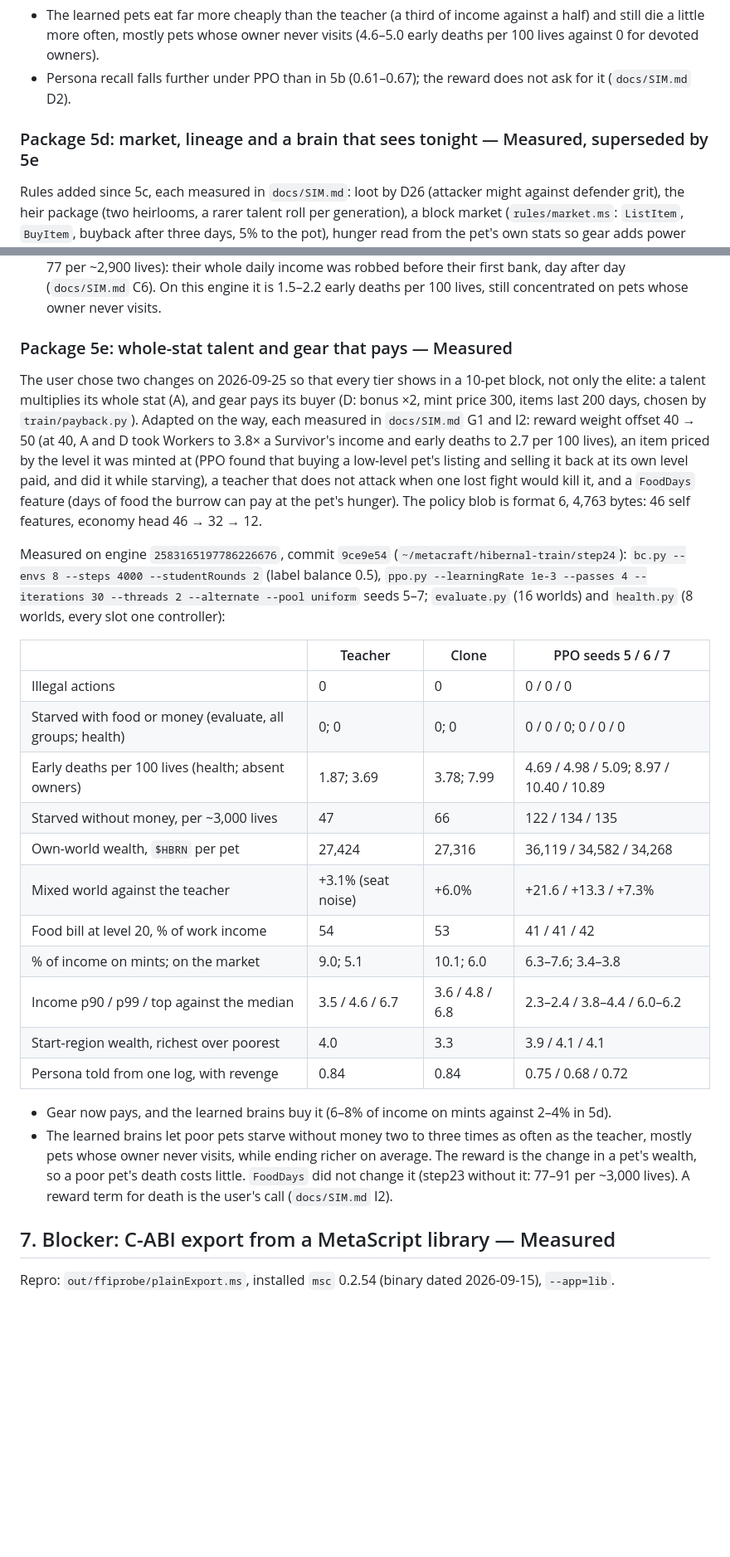
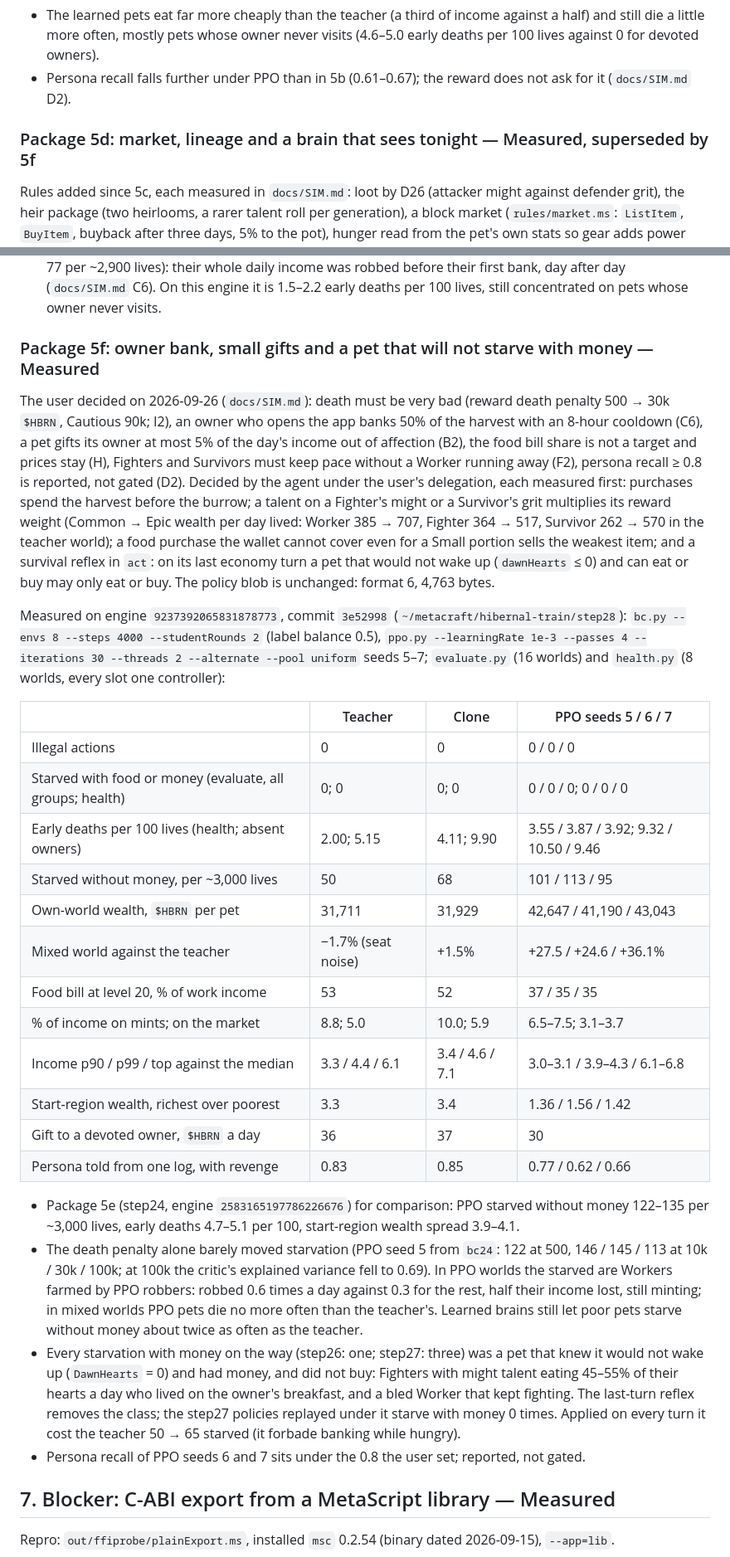
Before and after one commit to cocrafts/hibernal, a Markdown page: docs/ON-CHAIN-AI.md, 2 parts joined by grey strips. Shown at 83% size. Drawn GitHub-style; blank space fills up the shorter version.

Commit message:
docs(ai): package 5f on the owner bank, small gifts and the survival reflex

```diff
--- a/docs/ON-CHAIN-AI.md
+++ b/docs/ON-CHAIN-AI.md
@@ -372,7 +372,7 @@ Measured on engine `12482136861935123128`, commit `a516f20` (`~/metacraft/hibern
 - The learned pets eat far more cheaply than the teacher (a third of income against a half) and still die a little more often, mostly pets whose owner never visits (4.6–5.0 early deaths per 100 lives against 0 for devoted owners).
 - Persona recall falls further under PPO than in 5b (0.61–0.67); the reward does not ask for it (`docs/SIM.md` D2).
 
-### Package 5d: market, lineage and a brain that sees tonight — Measured, superseded by 5e
+### Package 5d: market, lineage and a brain that sees tonight — Measured, superseded by 5f
 
 Rules added since 5c, each measured in `docs/SIM.md`: loot by D26 (attacker might against defender grit), the heir package (two heirlooms, a rarer talent roll per generation), a block market (`rules/market.ms`: `ListItem`, `BuyItem`, buyback after three days, 5% to the pot), hunger read from the pet's own stats so gear adds power without hunger, and a teacher that stops re-minting a worn item that still beats an average roll. The policy blob is format 5, 4,731 bytes: 45 self features, economy head 45 → 32 → 12.
 
@@ -400,28 +400,31 @@ Measured on engine `17847782851134087884`, commit `52ce235` (`~/metacraft/hibern
 - PPO barely buys gear, and is right to: a teacher that never mints or buys gear dies half as often and ends richer (`docs/SIM.md` I2). Item value is a design question.
 - On the step19 engine, where gear still raised hunger, PPO drove poor neighbours to broke starvation (60–77 per ~2,900 lives): their whole daily income was robbed before their first bank, day after day (`docs/SIM.md` C6). On this engine it is 1.5–2.2 early deaths per 100 lives, still concentrated on pets whose owner never visits.
 
-### Package 5e: whole-stat talent and gear that pays — Measured
+### Package 5f: owner bank, small gifts and a pet that will not starve with money — Measured
 
-The user chose two changes on 2026-09-25 so that every tier shows in a 10-pet block, not only the elite: a talent multiplies its whole stat (A), and gear pays its buyer (D: bonus ×2, mint price 300, items last 200 days, chosen by `train/payback.py`). Adapted on the way, each measured in `docs/SIM.md` G1 and I2: reward weight offset 40 → 50 (at 40, A and D took Workers to 3.8× a Survivor's income and early deaths to 2.7 per 100 lives), an item priced by the level it was minted at (PPO found that buying a low-level pet's listing and selling it back at its own level paid, and did it while starving), a teacher that does not attack when one lost fight would kill it, and a `FoodDays` feature (days of food the burrow can pay at the pet's hunger). The policy blob is format 6, 4,763 bytes: 46 self features, economy head 46 → 32 → 12.
+The user decided on 2026-09-26 (`docs/SIM.md`): death must be very bad (reward death penalty 500 → 30k `$HBRN`, Cautious 90k; I2), an owner who opens the app banks 50% of the harvest with an 8-hour cooldown (C6), a pet gifts its owner at most 5% of the day's income out of affection (B2), the food bill share is not a target and prices stay (H), Fighters and Survivors must keep pace without a Worker running away (F2), persona recall ≥ 0.8 is reported, not gated (D2). Decided by the agent under the user's delegation, each measured first: purchases spend the harvest before the burrow; a talent on a Fighter's might or a Survivor's grit multiplies its reward weight (Common → Epic wealth per day lived: Worker 385 → 707, Fighter 364 → 517, Survivor 262 → 570 in the teacher world); a food purchase the wallet cannot cover even for a Small portion sells the weakest item; and a survival reflex in `act`: on its last economy turn a pet that would not wake up (`dawnHearts` ≤ 0) and can eat or buy may only eat or buy. The policy blob is unchanged: format 6, 4,763 bytes.
 
-Measured on engine `2583165197786226676`, commit `9ce9e54` (`~/metacraft/hibernal-train/step24`): `bc.py --envs 8 --steps 4000 --studentRounds 2` (label balance 0.5), `ppo.py --learningRate 1e-3 --passes 4 --iterations 30 --threads 2 --alternate --pool uniform` seeds 5–7; `evaluate.py` (16 worlds) and `health.py` (8 worlds, every slot one controller):
+Measured on engine `9237392065831878773`, commit `3e52998` (`~/metacraft/hibernal-train/step28`): `bc.py --envs 8 --steps 4000 --studentRounds 2` (label balance 0.5), `ppo.py --learningRate 1e-3 --passes 4 --iterations 30 --threads 2 --alternate --pool uniform` seeds 5–7; `evaluate.py` (16 worlds) and `health.py` (8 worlds, every slot one controller):
 
 | | Teacher | Clone | PPO seeds 5 / 6 / 7 |
 |---|---|---|---|
 | Illegal actions | 0 | 0 | 0 / 0 / 0 |
 | Starved with food or money (evaluate, all groups; health) | 0; 0 | 0; 0 | 0 / 0 / 0; 0 / 0 / 0 |
-| Early deaths per 100 lives (health; absent owners) | 1.87; 3.69 | 3.78; 7.99 | 4.69 / 4.98 / 5.09; 8.97 / 10.40 / 10.89 |
-| Starved without money, per ~3,000 lives | 47 | 66 | 122 / 134 / 135 |
-| Own-world wealth, `$HBRN` per pet | 27,424 | 27,316 | 36,119 / 34,582 / 34,268 |
-| Mixed world against the teacher | +3.1% (seat noise) | +6.0% | +21.6 / +13.3 / +7.3% |
-| Food bill at level 20, % of work income | 54 | 53 | 41 / 41 / 42 |
-| % of income on mints; on the market | 9.0; 5.1 | 10.1; 6.0 | 6.3–7.6; 3.4–3.8 |
-| Income p90 / p99 / top against the median | 3.5 / 4.6 / 6.7 | 3.6 / 4.8 / 6.8 | 2.3–2.4 / 3.8–4.4 / 6.0–6.2 |
-| Start-region wealth, richest over poorest | 4.0 | 3.3 | 3.9 / 4.1 / 4.1 |
-| Persona told from one log, with revenge | 0.84 | 0.84 | 0.75 / 0.68 / 0.72 |
+| Early deaths per 100 lives (health; absent owners) | 2.00; 5.15 | 4.11; 9.90 | 3.55 / 3.87 / 3.92; 9.32 / 10.50 / 9.46 |
+| Starved without money, per ~3,000 lives | 50 | 68 | 101 / 113 / 95 |
+| Own-world wealth, `$HBRN` per pet | 31,711 | 31,929 | 42,647 / 41,190 / 43,043 |
+| Mixed world against the teacher | −1.7% (seat noise) | +1.5% | +27.5 / +24.6 / +36.1% |
+| Food bill at level 20, % of work income | 53 | 52 | 37 / 35 / 35 |
+| % of income on mints; on the market | 8.8; 5.0 | 10.0; 5.9 | 6.5–7.5; 3.1–3.7 |
+| Income p90 / p99 / top against the median | 3.3 / 4.4 / 6.1 | 3.4 / 4.6 / 7.1 | 3.0–3.1 / 3.9–4.3 / 6.1–6.8 |
+| Start-region wealth, richest over poorest | 3.3 | 3.4 | 1.36 / 1.56 / 1.42 |
+| Gift to a devoted owner, `$HBRN` a day | 36 | 37 | 30 |
+| Persona told from one log, with revenge | 0.83 | 0.85 | 0.77 / 0.62 / 0.66 |
 
-- Gear now pays, and the learned brains buy it (6–8% of income on mints against 2–4% in 5d).
-- The learned brains let poor pets starve without money two to three times as often as the teacher, mostly pets whose owner never visits, while ending richer on average. The reward is the change in a pet's wealth, so a poor pet's death costs little. `FoodDays` did not change it (step23 without it: 77–91 per ~3,000 lives). A reward term for death is the user's call (`docs/SIM.md` I2).
+- Package 5e (step24, engine `2583165197786226676`) for comparison: PPO starved without money 122–135 per ~3,000 lives, early deaths 4.7–5.1 per 100, start-region wealth spread 3.9–4.1.
+- The death penalty alone barely moved starvation (PPO seed 5 from `bc24`: 122 at 500, 146 / 145 / 113 at 10k / 30k / 100k; at 100k the critic's explained variance fell to 0.69). In PPO worlds the starved are Workers farmed by PPO robbers: robbed 0.6 times a day against 0.3 for the rest, half their income lost, still minting; in mixed worlds PPO pets die no more often than the teacher's. Learned brains still let poor pets starve without money about twice as often as the teacher.
+- Every starvation with money on the way (step26: one; step27: three) was a pet that knew it would not wake up (`DawnHearts` = 0) and had money, and did not buy: Fighters with might talent eating 45–55% of their hearts a day who lived on the owner's breakfast, and a bled Worker that kept fighting. The last-turn reflex removes the class; the step27 policies replayed under it starve with money 0 times. Applied on every turn it cost the teacher 50 → 65 starved (it forbade banking while hungry).
+- Persona recall of PPO seeds 6 and 7 sits under the 0.8 the user set; reported, not gated.
 
 ## 7. Blocker: C-ABI export from a MetaScript library — Measured
 
```
